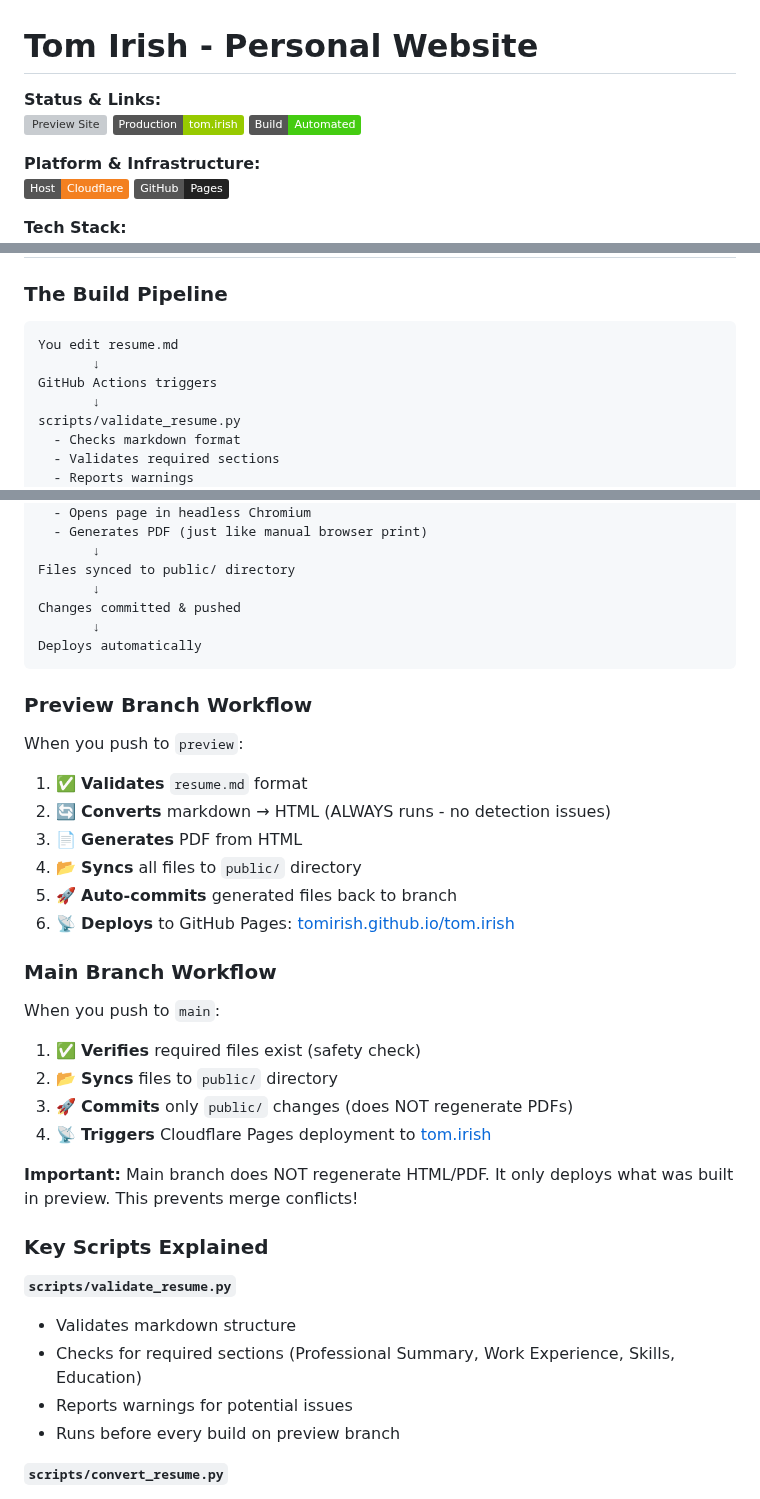
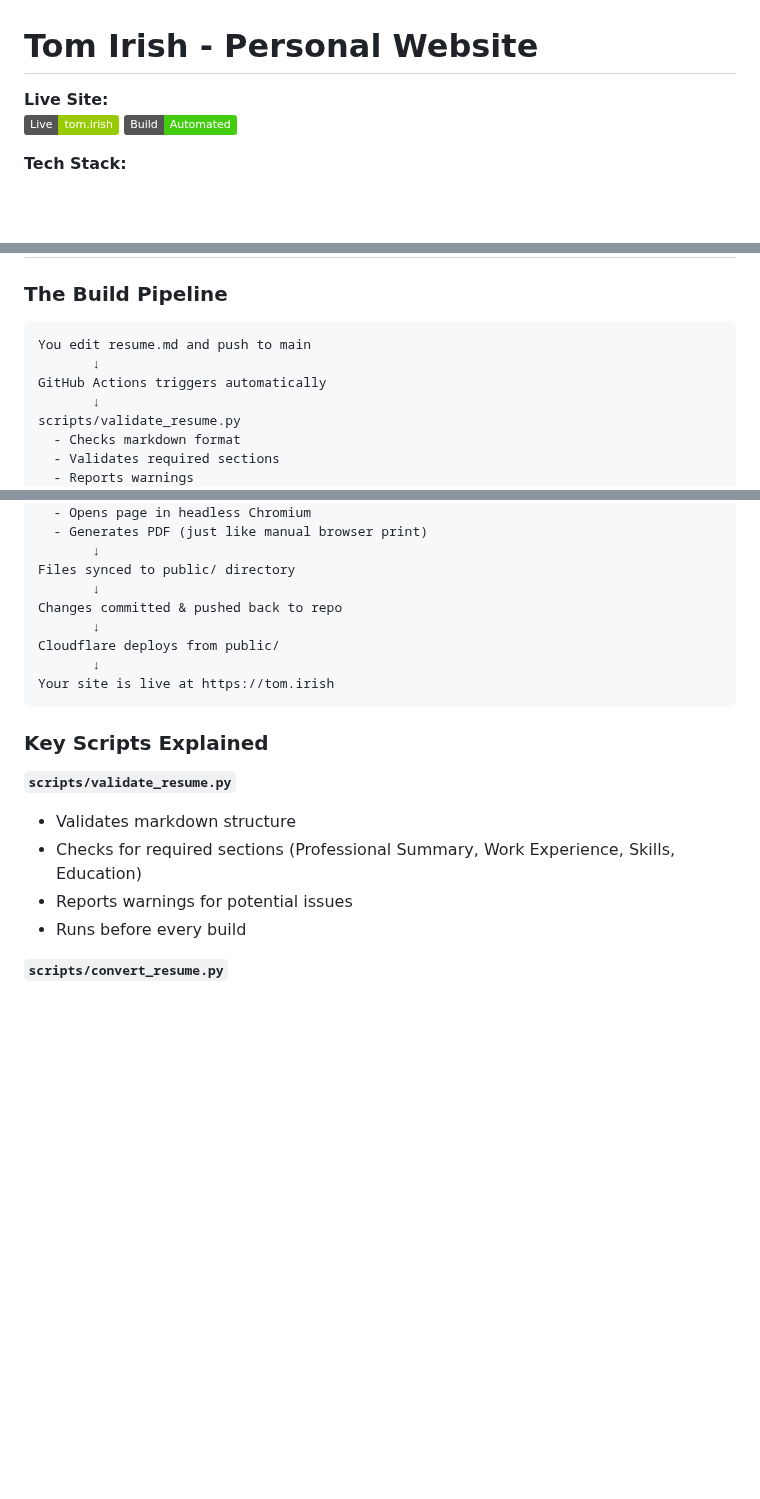
Before and after one commit to tomirish/tom.irish, a Markdown page: README.md, 3 parts joined by grey strips. Drawn GitHub-style; badges without logos; blank space fills up the shorter version; grey boxes are pictures that could not be loaded.

````diff
--- a/README.md
+++ b/README.md
@@ -1,13 +1,8 @@
 # Tom Irish - Personal Website
 
-**Status & Links:**
-[![Preview Site](https://img.shields.io/badge/Preview-tomirish.github.io/tom.irish-blue)](https://tomirish.github.io/tom.irish/)
-[![Production Site](https://img.shields.io/badge/Production-tom.irish-green)](https://tom.irish)
+**Live Site:**
+[![Production Site](https://img.shields.io/badge/Live-tom.irish-green)](https://tom.irish)
 [![Build Status](https://img.shields.io/badge/Build-Automated-success)](https://github.com/tomirish/tom.irish/actions)
-
-**Platform & Infrastructure:**
-[![Host: Cloudflare](https://img.shields.io/badge/Host-Cloudflare-F38020)](https://cloudflare.com)
-[![GitHub Pages](https://img.shields.io/badge/GitHub-Pages-222222?logo=github)](https://pages.github.com)
 
 **Tech Stack:**
 [![HTML](https://img.shields.io/badge/HTML-E34F26?logo=html5&logoColor=white)](https://developer.mozilla.org/en-US/docs/Web/HTML)
@@ -237,9 +155,9 @@ If you prefer using the GitHub website:
 ### The Build Pipeline
 
 ```
-You edit resume.md
+You edit resume.md and push to main
        ↓
-GitHub Actions triggers
+GitHub Actions triggers automatically
        ↓
 scripts/validate_resume.py
   - Checks markdown format
@@ -258,32 +176,12 @@ scripts/generate_pdf_browser.py
        ↓
 Files synced to public/ directory
        ↓
-Changes committed & pushed
+Changes committed & pushed back to repo
        ↓
-Deploys automatically
+Cloudflare deploys from public/
+       ↓
+Your site is live at https://tom.irish
 ```
-
-### Preview Branch Workflow
-
-When you push to `preview`:
-
-1. ✅ **Validates** `resume.md` format
-2. 🔄 **Converts** markdown → HTML (ALWAYS runs - no detection issues)
-3. 📄 **Generates** PDF from HTML
-4. 📂 **Syncs** all files to `public/` directory
-5. 🚀 **Auto-commits** generated files back to branch
-6. 📡 **Deploys** to GitHub Pages: [tomirish.github.io/tom.irish](https://tomirish.github.io/tom.irish/)
-
-### Main Branch Workflow
-
-When you push to `main`:
-
-1. ✅ **Verifies** required files exist (safety check)
-2. 📂 **Syncs** files to `public/` directory
-3. 🚀 **Commits** only `public/` changes (does NOT regenerate PDFs)
-4. 📡 **Triggers** Cloudflare Pages deployment to [tom.irish](https://tom.irish)
-
-**Important:** Main branch does NOT regenerate HTML/PDF. It only deploys what was built in preview. This prevents merge conflicts!
 
 ### Key Scripts Explained
 
@@ -291,7 +189,7 @@ When you push to `main`:
 - Validates markdown structure
 - Checks for required sections (Professional Summary, Work Experience, Skills, Education)
 - Reports warnings for potential issues
-- Runs before every build on preview branch
+- Runs before every build
 
 **`scripts/convert_resume.py`**
 - Parses `resume.md` content using BeautifulSoup
````
Also changed, not shown: other parts of README.md (+35 -165 lines).
